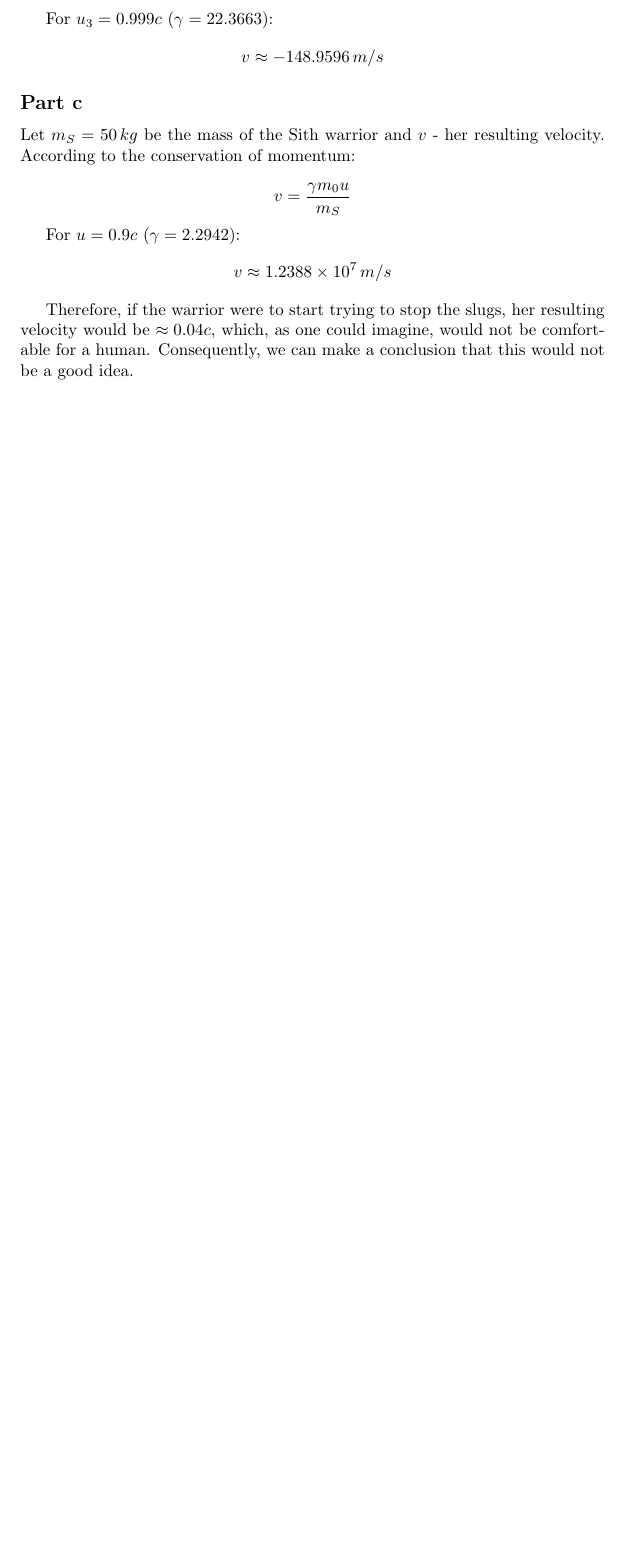
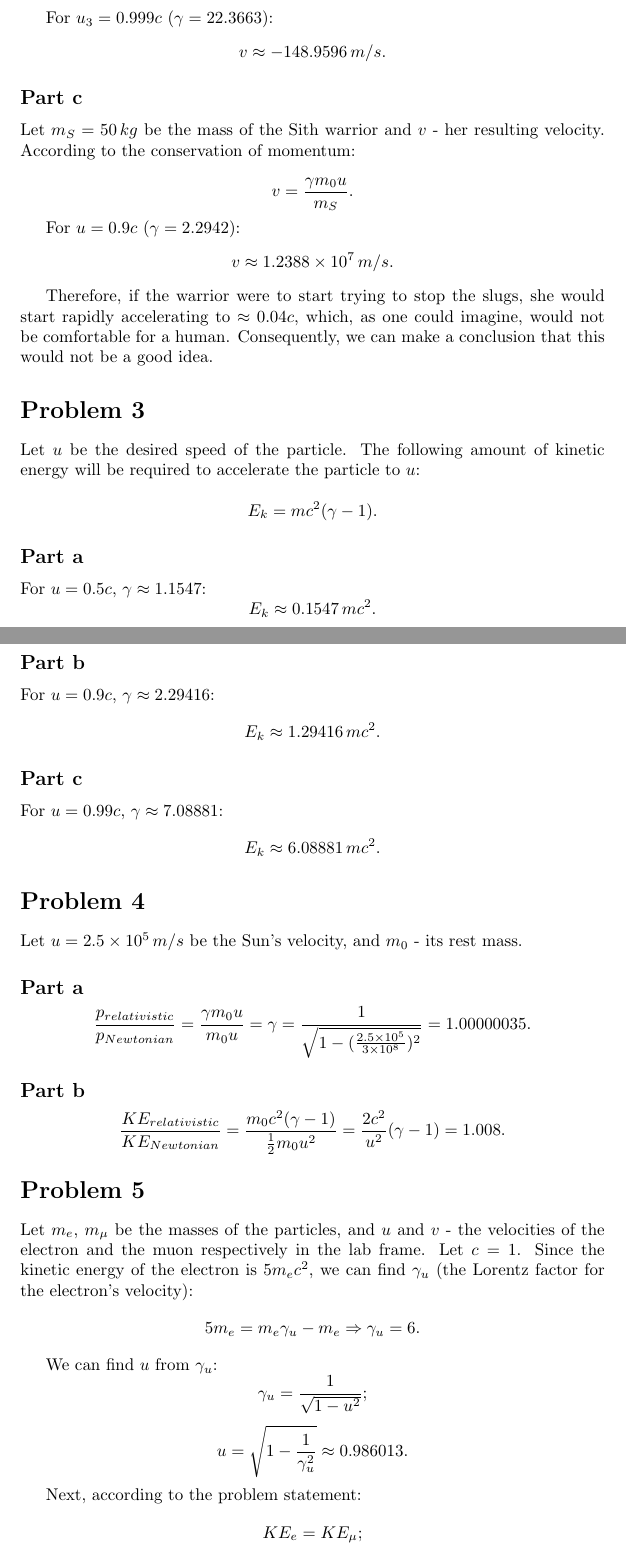
Before and after one commit to gzhynko/homework, a LaTeX problem sheet (Physics247/hw10/hw10_sol.tex): part of page 3 of 3 before the commit and two parts of pages 3 and 4 of 5 after it, the two joined at a grey line, cut so that both start at the same text, the shorter picture padded with empty space. Compiled offline with pdfLaTeX.

Commit message:
hw10: add solutions to problems 3,4,5

```diff
--- a/Physics247/hw10/hw10_sol.tex
+++ b/Physics247/hw10/hw10_sol.tex
@@ -126,19 +126,75 @@ v \approx -46.7867\,m/s
 
 For $u_3 = 0.999c$ ($\gamma = 22.3663$):
 \[
-v \approx -148.9596\,m/s
+v \approx -148.9596\,m/s.
 \]
 
 \subsection*{Part c}
 Let $m_S = 50\,kg$ be the mass of the Sith warrior and $v$ - her resulting velocity. According to the conservation of momentum:
 
 \[
-v = \frac{\gamma m_0u}{m_S}
+v = \frac{\gamma m_0u}{m_S}.
 \]
 
 For $u = 0.9c$ ($\gamma = 2.2942$):
 \[
-v \approx 1.2388\times10^7 \,m/s
+v \approx 1.2388\times10^7 \,m/s.
 \]
 
-Therefore, if the warrior were to start trying to stop the slugs, her resulting velocity would be $\approx 0.04c$, which, as one could imagine, would not be comfortable for a human. Consequently, we can make a conclusion that this would not be a good idea.
+Therefore, if the warrior were to start trying to stop the slugs, she would start rapidly accelerating to $\approx 0.04c$, which, as one could imagine, would not be comfortable for a human. Consequently, we can make a conclusion that this would not be a good idea.
+
+\section*{Problem 3}
+Let $u$ be the desired speed of the particle. The following amount of kinetic energy will be required to accelerate the particle to $u$:
+
+\[
+E_k = mc^2(\gamma - 1).
+\]
+
+\subsection*{Part a}
+For $u = 0.5c$, $\gamma \approx 1.1547$:
+\[
+E_k \approx 0.1547\,mc^2.
+\]
+
+\subsection*{Part b}
+For $u = 0.9c$, $\gamma \approx 2.29416$:
+\[
+E_k \approx 1.29416\,mc^2.
+\]
+
+\subsection*{Part c}
+For $u = 0.99c$, $\gamma \approx 7.08881$:
+\[
+E_k \approx 6.08881\,mc^2.
+\]
+
+\section*{Problem 4}
+Let $u = 2.5 \times 10^5\,m/s$ be the Sun's velocity, and $m_0$ - its rest mass.
+
+\subsection*{Part a}
+\[
+\frac{p_{relativistic}}{p_{Newtonian}} = \frac{\gamma m_0u}{m_0 u} = \gamma = \frac{1}{\sqrt{1 - (\frac{2.5\times10^5}{3\times10^8})^2}} = 1.00000035.
+\]
+
+\subsection*{Part b}
+\[
+\frac{KE_{relativistic}}{KE_{Newtonian}} = \frac{m_0c^2(\gamma - 1)}{\frac{1}{2}m_0u^2} = \frac{2c^2}{u^2}(\gamma - 1) = 1.008.
+\]
+
+\section*{Problem 5}
+Let $m_e$, $m_\mu$ be the masses of the particles, and $u$ and $v$ - the velocities of the electron and the muon respectively in the lab frame. Let $c=1$. Since the kinetic energy of the electron is $5m_ec^2$, we can find $\gamma_u$ (the Lorentz factor for the electron's velocity):
+\[
+5m_e = m_e\gamma_u - m_e \Rightarrow \gamma_u = 6.
+\]
+
+We can find $u$ from $\gamma_u$:
+\[
+\gamma_u = \frac{1}{\sqrt{1 - u^2}};
+\]
+\[
+u = \sqrt{1 - \frac{1}{\gamma_u^2}} \approx 0.986013.
+\]
+
+Next, according to the problem statement:
+\[
+KE_e = KE_\mu;
```
Also changed, not shown: Physics247/hw10/hw10_sol.pdf, Physics247/hw10/hw10_sol.tex (42 more changed lines).
